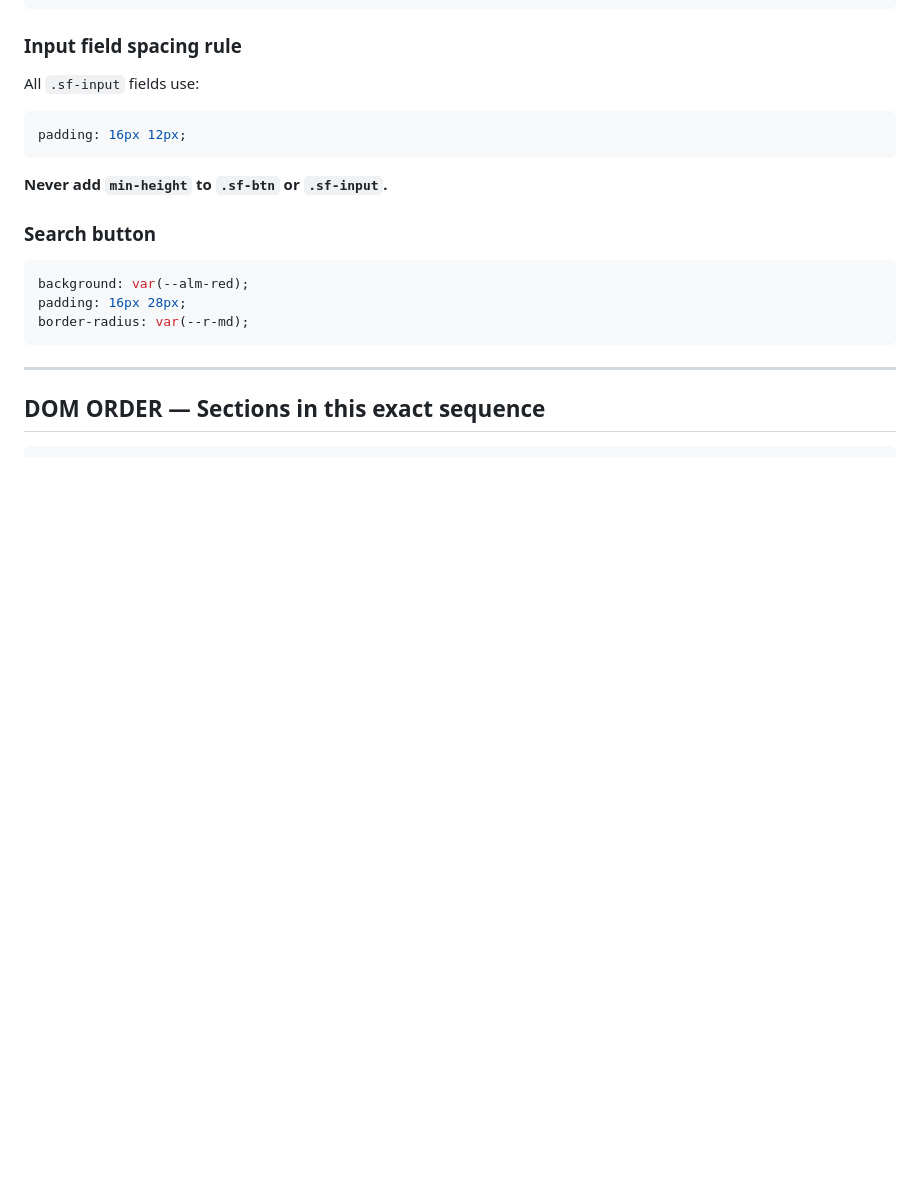
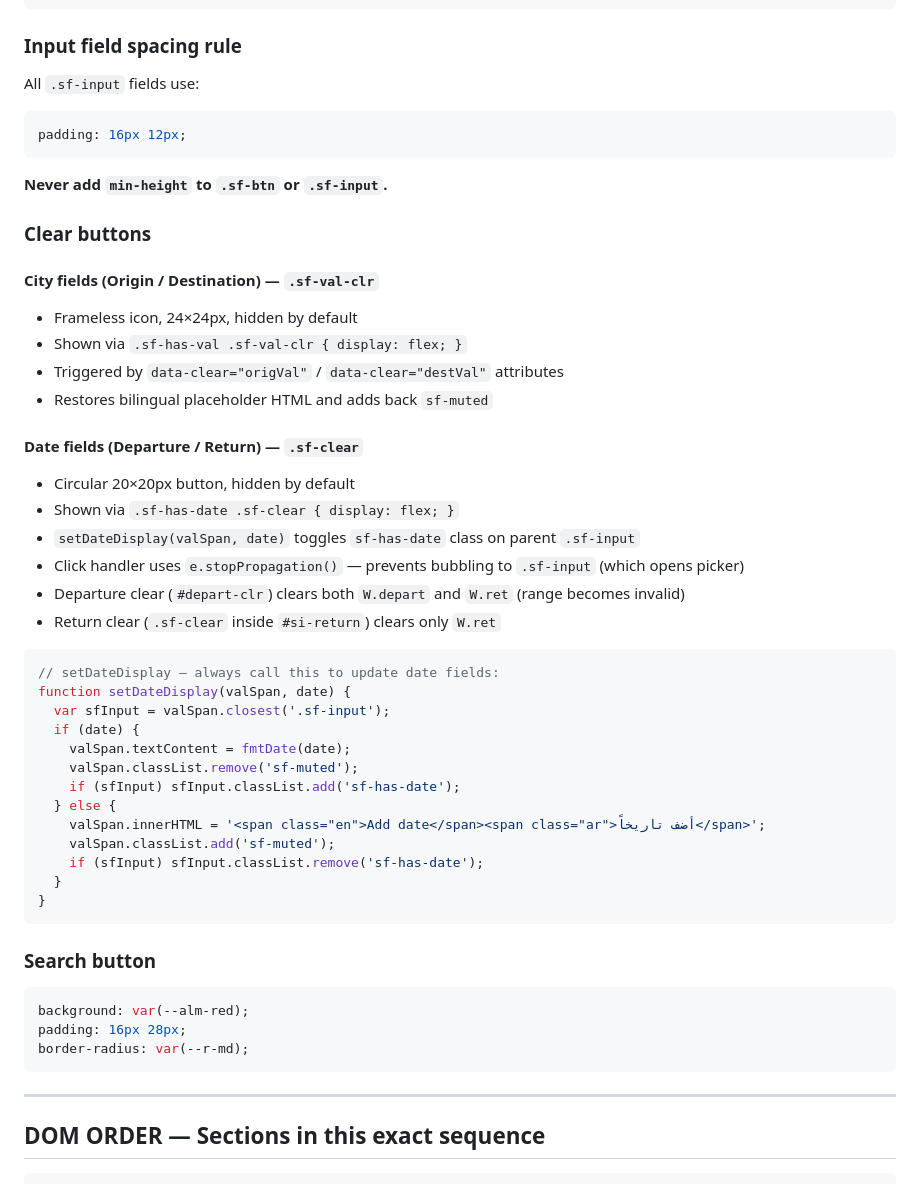
Before and after one commit to kholoud-Eltabey/almosafer, a Markdown page: CLAUDE.md, the part around the change. Drawn GitHub-style; blank space fills up the shorter version.

Commit message:
docs: update CLAUDE.md — clear buttons system + departure close button
- Document .sf-clear (date fields) vs .sf-val-clr (city fields) system
- Document sf-has-date class toggle in setDateDisplay()
- Document departure clear (#depart-clr) clears both dep+ret dates
- Document e.stopPropagation() requirement on all .sf-clear handlers
- Include setDateDisplay() code snippet for reference

Co-Authored-By: Claude Sonnet 4.6 <noreply@anthropic.com>

````diff
--- a/CLAUDE.md
+++ b/CLAUDE.md
@@ -186,6 +186,38 @@ All `.sf-input` fields use:
 padding: 16px 12px;
 ```
 **Never add `min-height` to `.sf-btn` or `.sf-input`.**
+
+### Clear buttons
+
+#### City fields (Origin / Destination) — `.sf-val-clr`
+- Frameless icon, 24×24px, hidden by default
+- Shown via `.sf-has-val .sf-val-clr { display: flex; }`
+- Triggered by `data-clear="origVal"` / `data-clear="destVal"` attributes
+- Restores bilingual placeholder HTML and adds back `sf-muted`
+
+#### Date fields (Departure / Return) — `.sf-clear`
+- Circular 20×20px button, hidden by default
+- Shown via `.sf-has-date .sf-clear { display: flex; }`
+- `setDateDisplay(valSpan, date)` toggles `sf-has-date` class on parent `.sf-input`
+- Click handler uses `e.stopPropagation()` — prevents bubbling to `.sf-input` (which opens picker)
+- Departure clear (`#depart-clr`) clears both `W.depart` and `W.ret` (range becomes invalid)
+- Return clear (`.sf-clear` inside `#si-return`) clears only `W.ret`
+
+```javascript
+// setDateDisplay — always call this to update date fields:
+function setDateDisplay(valSpan, date) {
+  var sfInput = valSpan.closest('.sf-input');
+  if (date) {
+    valSpan.textContent = fmtDate(date);
+    valSpan.classList.remove('sf-muted');
+    if (sfInput) sfInput.classList.add('sf-has-date');
+  } else {
+    valSpan.innerHTML = '<span class="en">Add date</span><span class="ar">أضف تاريخاً</span>';
+    valSpan.classList.add('sf-muted');
+    if (sfInput) sfInput.classList.remove('sf-has-date');
+  }
+}
+```
 
 ### Search button
 ```css
````
